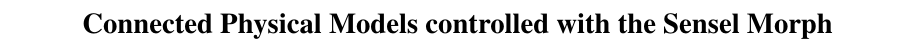
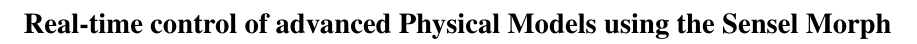
Before and after one commit to SilvinWillemsen/SMC2019_template_Latex, a LaTeX paper (LATEX/SMCPaper.tex): part of page 1 of 4, cut so that both start at the same text. Compiled offline with pdfLaTeX.

Commit message:
Updates from ShareLaTeX

```diff
--- a/LATEX/SMCPaper.tex
+++ b/LATEX/SMCPaper.tex
@@ -26,7 +26,7 @@
 
 
 %user defined variables
-\def\papertitle{Connected Physical Models controlled with the Sensel Morph}
+\def\papertitle{Real-time control of advanced Physical Models using the Sensel Morph}
 \def\firstauthor{Silvin Willemsen}
 \def\secondauthor{Nikolaj Andersson}
 \def\thirdauthor{Stefania Serafin}
```
